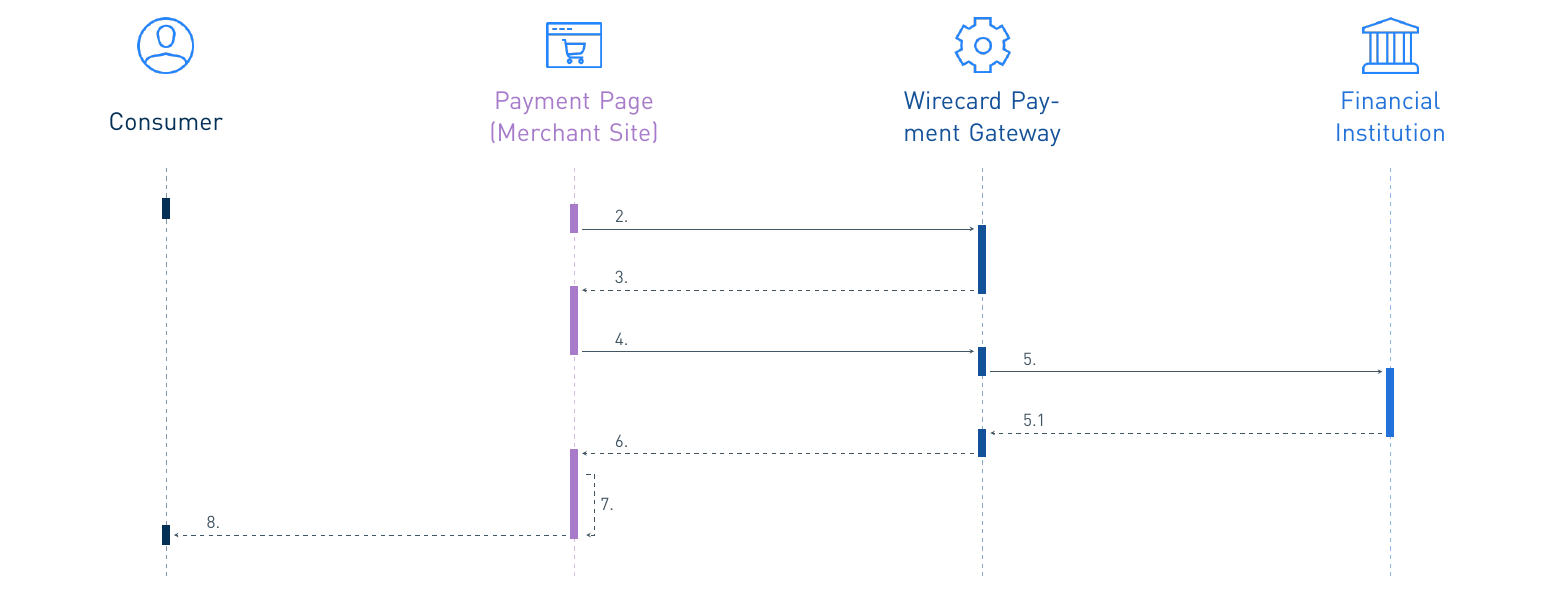
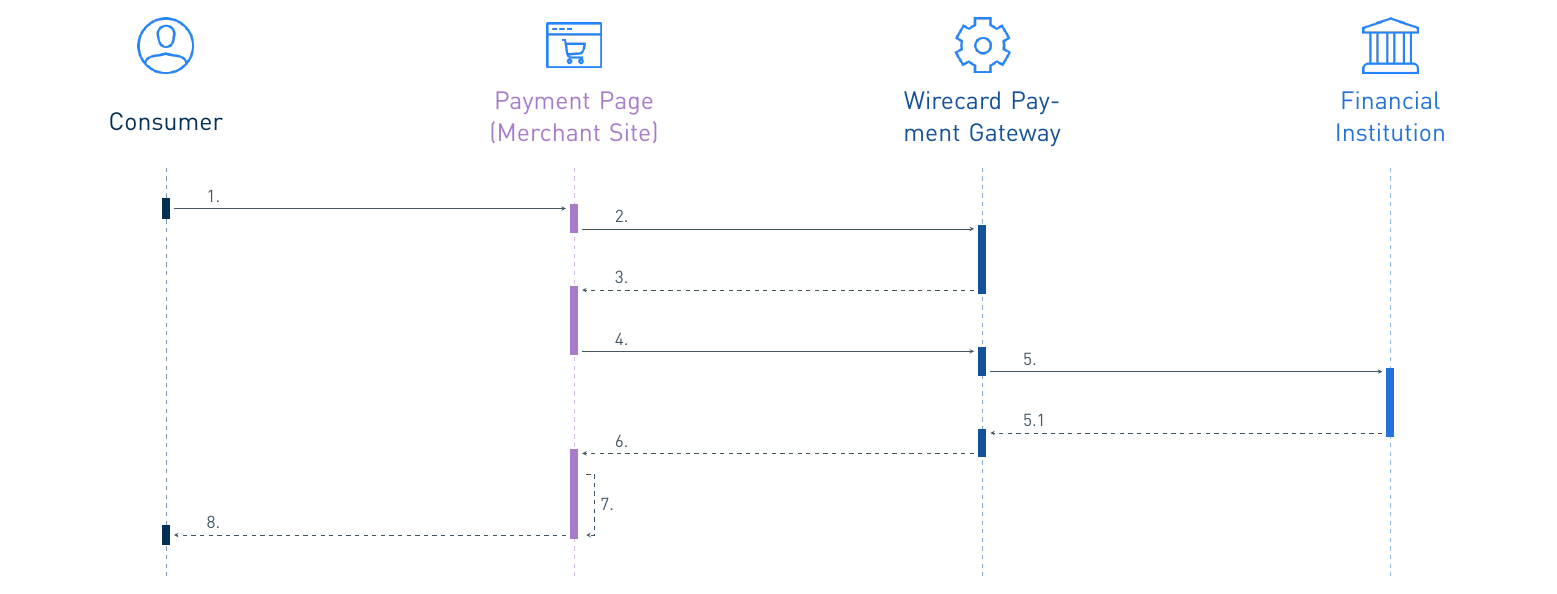
Before and after one commit to wirecard/docs-diagrams, a LaTeX figure (src/1393_wpp-v1_epp-workflow.tex): the whole page. Compiled offline with XeLaTeX.

Commit message:
Add missing line 42

```diff
--- a/src/1393_wpp-v1_epp-workflow.tex
+++ b/src/1393_wpp-v1_epp-workflow.tex
@@ -40,6 +40,8 @@
 
                       % Arrows & Text
                       \draw[solidarrow, txt]
+                      	(-4.8,-1) -- node[midway,above] {1. } (4.8,-1);
+                      \draw[solidarrow, txt]
                       	(5.2,-1.5) -- node[midway,above] {2. } (14.8,-1.5);
                       \draw[dashedarrow, txt]
                       	(14.8,-3) -- node[midway,above] {3. } (5.2,-3);
```
Also changed, not shown: src/1393_wpp-v1_epp-workflow.tex.preview_BB.txt (added, +1 -0 lines).
